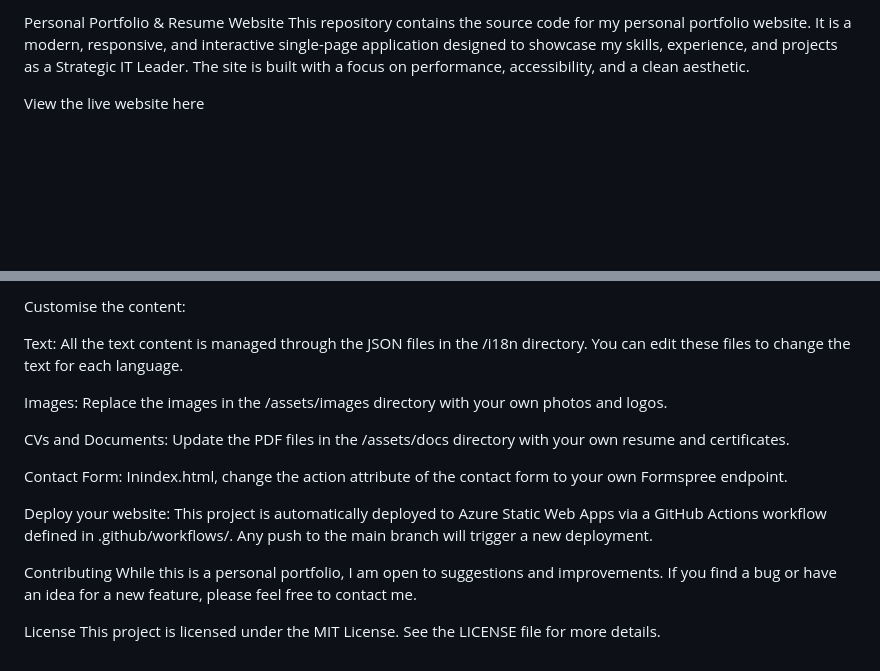
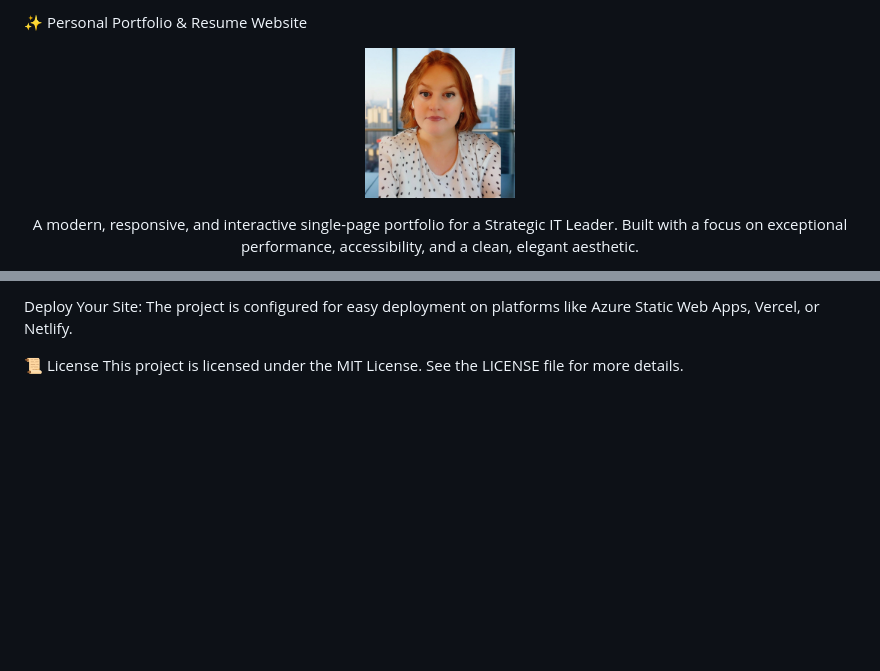
Before and after one commit to melanierau/resume-website, a Markdown page: README.md, 2 parts joined by grey strips. Drawn GitHub-style; blank space fills up the shorter version.

```diff
--- a/README.md
+++ b/README.md
@@ -1,5 +1,9 @@
-Personal Portfolio & Resume Website
-This repository contains the source code for my personal portfolio website. It is a modern, responsive, and interactive single-page application designed to showcase my skills, experience, and projects as a Strategic IT Leader. The site is built with a focus on performance, accessibility, and a clean aesthetic.
+✨ Personal Portfolio & Resume Website
+<p align="center">
+<img src="https://raw.githubusercontent.com/melanierau/resume-website/main/assets/images/photos/linkedin-photo.jpeg" alt="Melanie Rau Headshot" width="150" style="border-radius:50%">
+</p>
 
-View the live website here
+<p align="center">
+A modern, responsive, and interactive single-page portfolio for a Strategic IT Leader. Built with a focus on exceptional performance, accessibility, and a clean, elegant aesthetic.
+</p>
 
@@ -75,18 +115,5 @@ Clone your forked repository: Clone the repository to your local machine so you
 
-Customise the content:
+Deploy Your Site: The project is configured for easy deployment on platforms like Azure Static Web Apps, Vercel, or Netlify.
 
-Text: All the text content is managed through the JSON files in the /i18n directory. You can edit these files to change the text for each language.
-
-Images: Replace the images in the /assets/images directory with your own photos and logos.
-
-CVs and Documents: Update the PDF files in the /assets/docs directory with your own resume and certificates.
-
-Contact Form: Inindex.html, change the action attribute of the contact form to your own Formspree endpoint.
-
-Deploy your website: This project is automatically deployed to Azure Static Web Apps via a GitHub Actions workflow defined in .github/workflows/. Any push to the main branch will trigger a new deployment.
-
-Contributing
-While this is a personal portfolio, I am open to suggestions and improvements. If you find a bug or have an idea for a new feature, please feel free to contact me.
-
-License
+📜 License
 This project is licensed under the MIT License. See the LICENSE file for more details.
```
Also changed, not shown: other parts of README.md (+71 -35 lines).
